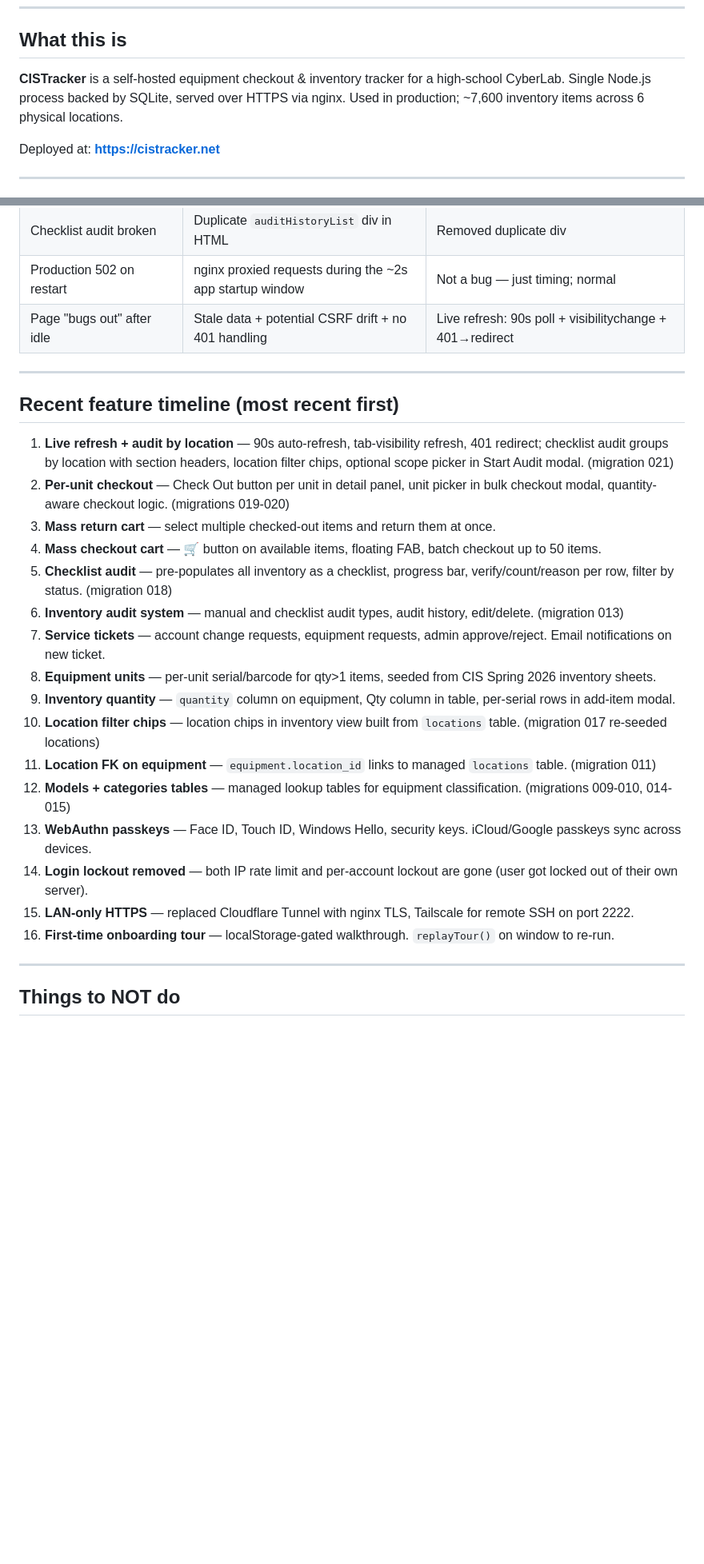
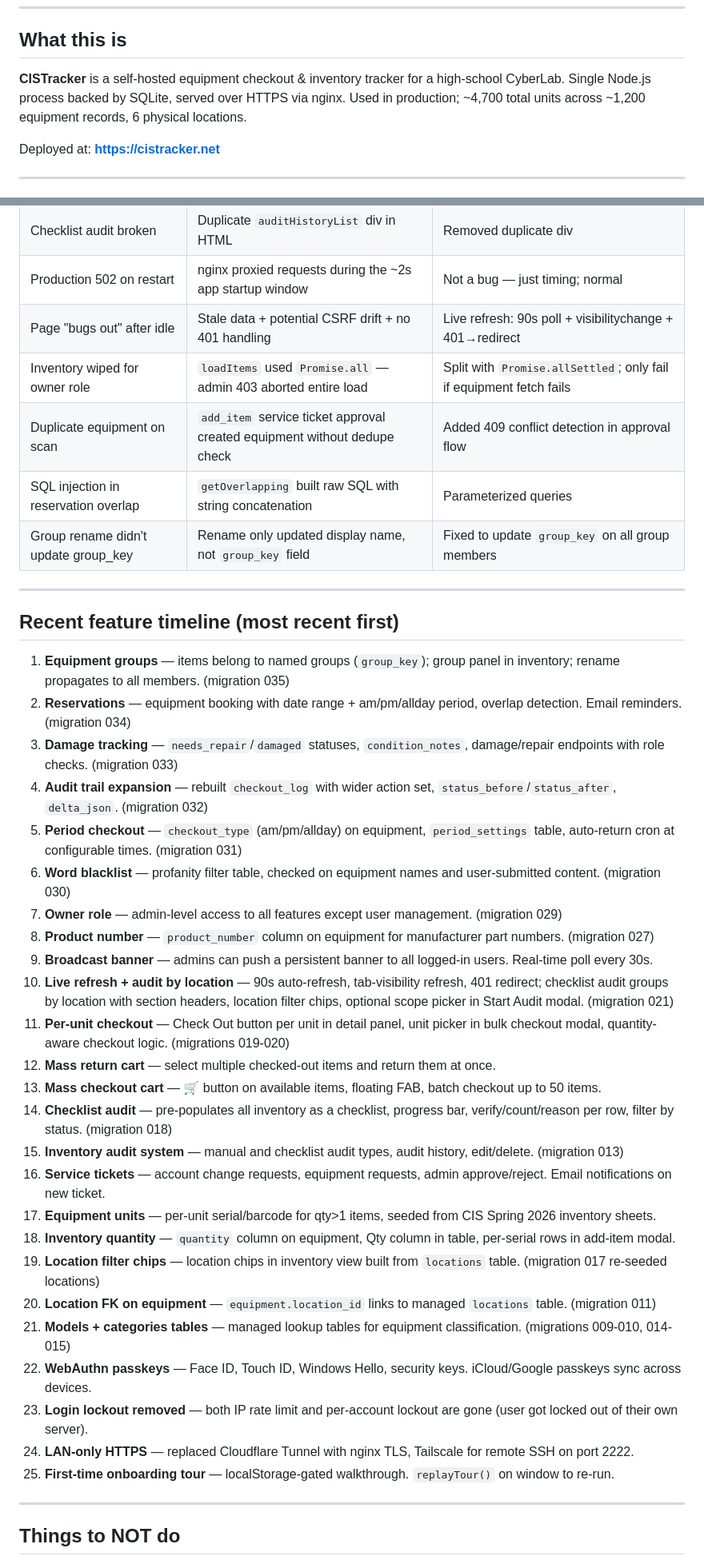
Before and after one commit to gdhughey/CISTracker, a Markdown page: CLAUDE.md, 2 parts joined by grey strips. Shown at 80% size. Drawn GitHub-style; blank space fills up the shorter version.

Commit message:
docs: update CLAUDE.md — migrations 022-035, all recent features, fix session timeout, accurate inventory count

```diff
--- a/CLAUDE.md
+++ b/CLAUDE.md
@@ -6,7 +6,7 @@ This file is the orientation doc for any Claude session opening the CISTracker r
 
 ## What this is
 
-**CISTracker** is a self-hosted equipment checkout & inventory tracker for a high-school CyberLab. Single Node.js process backed by SQLite, served over HTTPS via nginx. Used in production; ~7,600 inventory items across 6 physical locations.
+**CISTracker** is a self-hosted equipment checkout & inventory tracker for a high-school CyberLab. Single Node.js process backed by SQLite, served over HTTPS via nginx. Used in production; ~4,700 total units across ~1,200 equipment records, 6 physical locations.
 
 Deployed at: **https://cistracker.net**
 
@@ -250,27 +315,40 @@ audit_entries      id, audit_id (FK CASCADE), model_id, category_id, item_name,
 | Checklist audit broken | Duplicate `auditHistoryList` div in HTML | Removed duplicate div |
 | Production 502 on restart | nginx proxied requests during the ~2s app startup window | Not a bug — just timing; normal |
 | Page "bugs out" after idle | Stale data + potential CSRF drift + no 401 handling | Live refresh: 90s poll + visibilitychange + 401→redirect |
+| Inventory wiped for owner role | `loadItems` used `Promise.all` — admin 403 aborted entire load | Split with `Promise.allSettled`; only fail if equipment fetch fails |
+| Duplicate equipment on scan | `add_item` service ticket approval created equipment without dedupe check | Added 409 conflict detection in approval flow |
+| SQL injection in reservation overlap | `getOverlapping` built raw SQL with string concatenation | Parameterized queries |
+| Group rename didn't update group_key | Rename only updated display name, not `group_key` field | Fixed to update `group_key` on all group members |
 
 ---
 
 ## Recent feature timeline (most recent first)
 
-1. **Live refresh + audit by location** — 90s auto-refresh, tab-visibility refresh, 401 redirect; checklist audit groups by location with section headers, location filter chips, optional scope picker in Start Audit modal. (migration 021)
-2. **Per-unit checkout** — Check Out button per unit in detail panel, unit picker in bulk checkout modal, quantity-aware checkout logic. (migrations 019-020)
-3. **Mass return cart** — select multiple checked-out items and return them at once.
-4. **Mass checkout cart** — 🛒 button on available items, floating FAB, batch checkout up to 50 items.
-5. **Checklist audit** — pre-populates all inventory as a checklist, progress bar, verify/count/reason per row, filter by status. (migration 018)
-6. **Inventory audit system** — manual and checklist audit types, audit history, edit/delete. (migration 013)
-7. **Service tickets** — account change requests, equipment requests, admin approve/reject. Email notifications on new ticket.
-8. **Equipment units** — per-unit serial/barcode for qty>1 items, seeded from CIS Spring 2026 inventory sheets.
-9. **Inventory quantity** — `quantity` column on equipment, Qty column in table, per-serial rows in add-item modal.
-10. **Location filter chips** — location chips in inventory view built from `locations` table. (migration 017 re-seeded locations)
-11. **Location FK on equipment** — `equipment.location_id` links to managed `locations` table. (migration 011)
-12. **Models + categories tables** — managed lookup tables for equipment classification. (migrations 009-010, 014-015)
-13. **WebAuthn passkeys** — Face ID, Touch ID, Windows Hello, security keys. iCloud/Google passkeys sync across devices.
-14. **Login lockout removed** — both IP rate limit and per-account lockout are gone (user got locked out of their own server).
-15. **LAN-only HTTPS** — replaced Cloudflare Tunnel with nginx TLS, Tailscale for remote SSH on port 2222.
-16. **First-time onboarding tour** — localStorage-gated walkthrough. `replayTour()` on window to re-run.
+1. **Equipment groups** — items belong to named groups (`group_key`); group panel in inventory; rename propagates to all members. (migration 035)
+2. **Reservations** — equipment booking with date range + am/pm/allday period, overlap detection. Email reminders. (migration 034)
+3. **Damage tracking** — `needs_repair`/`damaged` statuses, `condition_notes`, damage/repair endpoints with role checks. (migration 033)
+4. **Audit trail expansion** — rebuilt `checkout_log` with wider action set, `status_before`/`status_after`, `delta_json`. (migration 032)
+5. **Period checkout** — `checkout_type` (am/pm/allday) on equipment, `period_settings` table, auto-return cron at configurable times. (migration 031)
+6. **Word blacklist** — profanity filter table, checked on equipment names and user-submitted content. (migration 030)
+7. **Owner role** — admin-level access to all features except user management. (migration 029)
+8. **Product number** — `product_number` column on equipment for manufacturer part numbers. (migration 027)
+9. **Broadcast banner** — admins can push a persistent banner to all logged-in users. Real-time poll every 30s.
+10. **Live refresh + audit by location** — 90s auto-refresh, tab-visibility refresh, 401 redirect; checklist audit groups by location with section headers, location filter chips, optional scope picker in Start Audit modal. (migration 021)
+11. **Per-unit checkout** — Check Out button per unit in detail panel, unit picker in bulk checkout modal, quantity-aware checkout logic. (migrations 019-020)
+12. **Mass return cart** — select multiple checked-out items and return them at once.
+13. **Mass checkout cart** — 🛒 button on available items, floating FAB, batch checkout up to 50 items.
+14. **Checklist audit** — pre-populates all inventory as a checklist, progress bar, verify/count/reason per row, filter by status. (migration 018)
+15. **Inventory audit system** — manual and checklist audit types, audit history, edit/delete. (migration 013)
+16. **Service tickets** — account change requests, equipment requests, admin approve/reject. Email notifications on new ticket.
+17. **Equipment units** — per-unit serial/barcode for qty>1 items, seeded from CIS Spring 2026 inventory sheets.
+18. **Inventory quantity** — `quantity` column on equipment, Qty column in table, per-serial rows in add-item modal.
+19. **Location filter chips** — location chips in inventory view built from `locations` table. (migration 017 re-seeded locations)
+20. **Location FK on equipment** — `equipment.location_id` links to managed `locations` table. (migration 011)
+21. **Models + categories tables** — managed lookup tables for equipment classification. (migrations 009-010, 014-015)
+22. **WebAuthn passkeys** — Face ID, Touch ID, Windows Hello, security keys. iCloud/Google passkeys sync across devices.
+23. **Login lockout removed** — both IP rate limit and per-account lockout are gone (user got locked out of their own server).
+24. **LAN-only HTTPS** — replaced Cloudflare Tunnel with nginx TLS, Tailscale for remote SSH on port 2222.
+25. **First-time onboarding tour** — localStorage-gated walkthrough. `replayTour()` on window to re-run.
 
 ---
 
```
Also changed, not shown: other parts of CLAUDE.md (+78 -9 lines).
